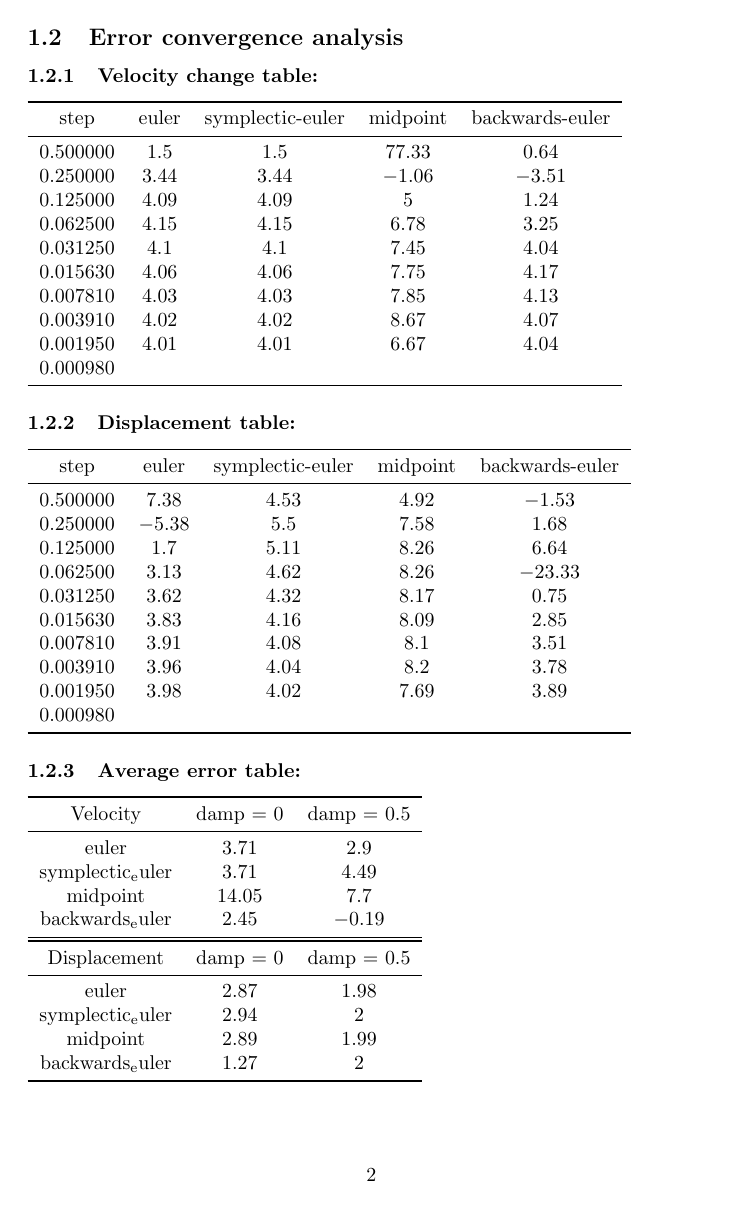
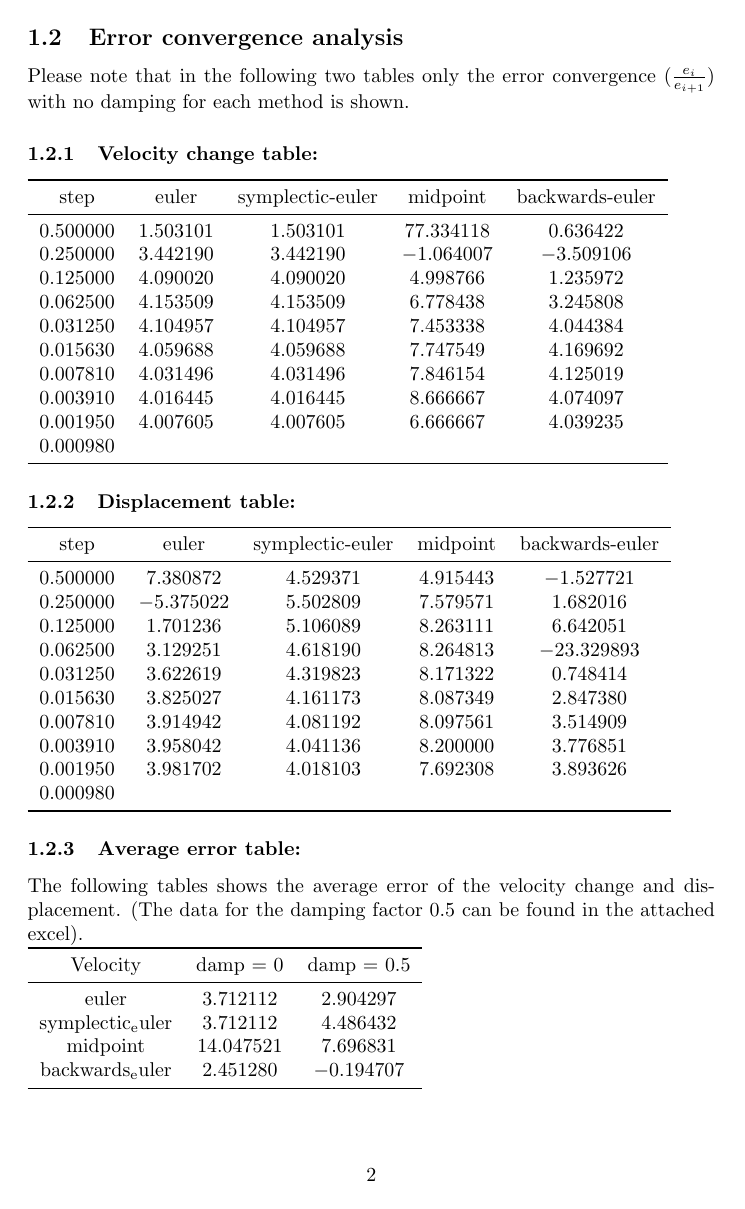
Before and after one commit to breitmuuufrosch/eth-pbs, a LaTeX problem sheet (exercises/ex1/report/ex1.tex): page 2 of 4. Compiled offline with pdfLaTeX.

Commit message:
Minor fixes: capitalization and reformulation

```diff
--- a/exercises/ex1/report/ex1.tex
+++ b/exercises/ex1/report/ex1.tex
@@ -19,7 +19,7 @@
 \begin{filecontents*}{error_convergence_analysis_velocity.csv}
 step,euler,symplectic-euler,midpoint,backwards-euler
 0.5,1.503101,1.503101,77.334118,0.636422
-0.25,3.44219,3.44219,-1.064007,-3.509106
+0.25,3.44219,3.44219,1.064007,3.509106
 0.125,4.09002,4.09002,4.998766,1.235972
 0.0625,4.153509,4.153509,6.778438,3.245808
 0.03125,4.104957,4.104957,7.453338,4.044384
@@ -31,10 +31,10 @@ step,euler,symplectic-euler,midpoint,backwards-euler
 \end{filecontents*}
 \begin{filecontents*}{error_convergence_analysis_displacement.csv}
 step,euler,symplectic-euler,midpoint,backwards-euler
-0.5,7.380872,4.529371,4.915443,-1.527721
-0.25,-5.375022,5.502809,7.579571,1.682016
+0.5,7.380872,4.529371,4.915443,1.527721
+0.25,5.375022,5.502809,7.579571,1.682016
 0.125,1.701236,5.106089,8.263111,6.642051
-0.0625,3.129251,4.61819,8.264813,-23.329893
+0.0625,3.129251,4.61819,8.264813,23.329893
 0.03125,3.622619,4.319823,8.171322,0.748414
 0.01563,3.825027,4.161173,8.087349,2.84738
 0.00781,3.914942,4.081192,8.097561,3.514909
@@ -70,17 +70,17 @@ step,euler,symplectic-euler,midpoint,backwards-euler,analytic
 \end{filecontents*}
 \begin{filecontents*}{stability_analysis_average_error_velocity.csv}
 Velocity,damp = 0,damp = 0.5
-euler,3.712112,2.904297
-symplectic_euler,3.712112,4.486432
-midpoint,14.047521,7.696831
-backwards_euler,2.451280,-0.194707
+euler,3.712112,2.117509
+symplectic-euler,3.712112,2.117509
+midpoint,14.283967,12.611934
+backwards-euler,3.231082,1.890506
 \end{filecontents*}
 \begin{filecontents*}{stability_analysis_average_error_displacement.csv}
 Displacement,damp = 0,damp = 0.5
-euler,2.873876,1.982390
-symplectic_euler,2.943878,2.004505
-midpoint,2.892508,1.993519
-backwards_euler,1.271855,1.998346
+euler,4.098746,2.400098
+symplectic-euler,4.486432,2.589986
+midpoint,7.696831,2.510173
+backwards-euler,5.329207,2.111750
 \end{filecontents*}
 
 \begin{document}
@@ -126,6 +126,9 @@ Subsituting $c_1$ to ge the value for $c_2$.
 \end{equation}
 
 \subsection{Error convergence analysis}
+
+Please note that in the following two tables only the error convergence ($\frac{e_i}{e_{i+1}}$) with no damping for each method is shown.
+
 \subsubsection{Velocity change table:}
 
 \pgfplotstabletypeset[
@@ -134,6 +137,10 @@ Subsituting $c_1$ to ge the value for $c_2$.
 	every head row/.style={before row=\toprule,after row=\midrule},
 	every last row/.style={after row=\bottomrule},
 	display columns/0/.style={fixed, fixed zerofill, precision=6},
+	display columns/1/.style={fixed, fixed zerofill, precision=6},
+	display columns/2/.style={fixed, fixed zerofill, precision=6},
+	display columns/3/.style={fixed, fixed zerofill, precision=6},
+	display columns/4/.style={fixed, fixed zerofill, precision=6},
 ]
 {error_convergence_analysis_velocity.csv}
 
@@ -146,18 +153,26 @@ Subsituting $c_1$ to ge the value for $c_2$.
 	every head row/.style={before row=\toprule,after row=\midrule},
 	every last row/.style={after row=\bottomrule},
 	display columns/0/.style={fixed, fixed zerofill, precision=6},
+	display columns/1/.style={fixed, fixed zerofill, precision=6},
+	display columns/2/.style={fixed, fixed zerofill, precision=6},
+	display columns/3/.style={fixed, fixed zerofill, precision=6},
+	display columns/4/.style={fixed, fixed zerofill, precision=6},
 ]
 {error_convergence_analysis_displacement.csv}
 
 
 \subsubsection{Average error table:}
 
+The following tables shows the average error of the velocity change and displacement. (The data for the damping factor 0.5 can be found in the attached excel).
+\\
 \pgfplotstabletypeset[
 	col sep = comma,
 	string replace*={_}{\textsubscript},
 	every head row/.style={before row=\toprule,after row=\midrule},
 	every last row/.style={after row=\bottomrule},
 	display columns/0/.style={string type},
+	display columns/1/.style={fixed, fixed zerofill, precision=6},
+	display columns/2/.style={fixed, fixed zerofill, precision=6},
 ]
 {stability_analysis_average_error_velocity.csv}
 \\
@@ -176,3 +191,5 @@ If the damping is set to 0.5, the errors for all methods does not converge as fa
+Based on the top two tables, we can see that the explicit, sympletic- and backward-Euler converge with $O(h^2)$ and the midpoint-method with $O(h^3)$. Therefore, the error converges faster only for the midpoint-method. This holds for both, the velocity change as well the displacement.
+If the damping is set to 0.5, the errors for all methods does not converge as fast anymore as without damping. It seems like there is an additional error by adding the damping-factor. Some of the causes of the slower convergence and larger error could be rounding errors due to more calculations involved, and different methods underestimating or overestimating the damping.
 
 
 \subsection{Stability analysis}
@@ -202,2 +218,4 @@ After adding a 0.5 damping, the results changed significantly. Most of the metho
+After adding a 0.5 damping, the results changed significantly. Most of the methods are stable now, but still the explicit Euler seems to gain energy after doubling the steps 10 times. The damping factor works as a regularizer and keeps the energy mostly within the correct range. However, when the step-sizes are too large for the Euler, it will still fail. \\
+Furthermore, backwards Euler tends to lose energy, which can be just barely seen from the maximum amplitude shrinking, but is evident during a transient simulation.
 
 \end{document}
```
Also changed, not shown: exercises/ex1/report/ex1.tex (7 more changed lines).
